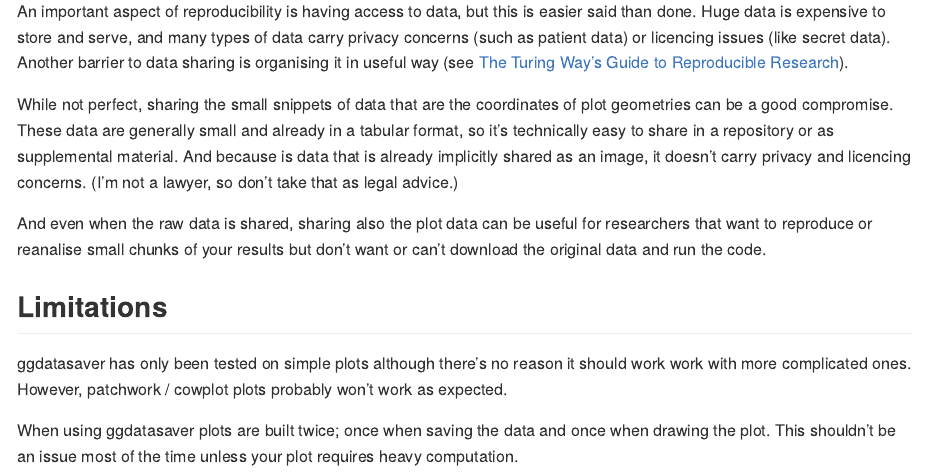
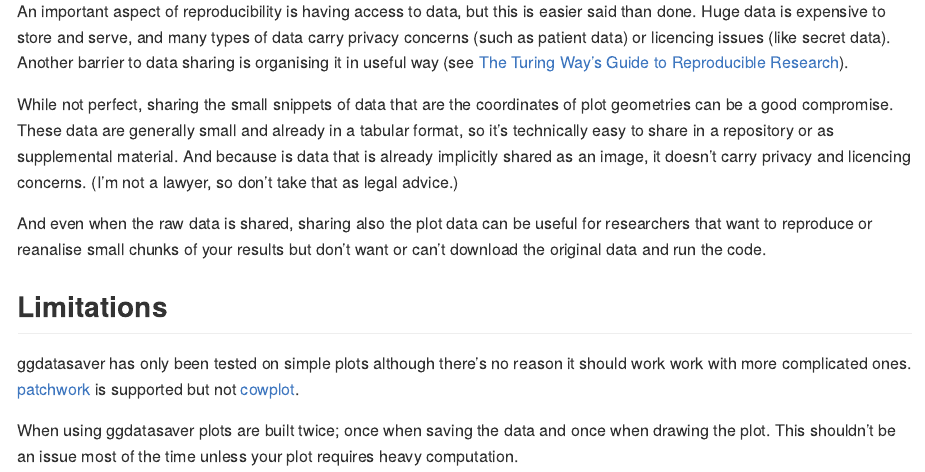
Before and after one commit to eliocamp/ggdatasaver, an R Markdown document (README.Rmd): the page in a window 1100 px wide, from 3470 px down. The pictures show the output file README.md that the author committed with the source, drawn offline in the style of GitHub; badge pictures from the web are left out.

Commit message:
Renders readme

```diff
--- a/README.Rmd
+++ b/README.Rmd
@@ -166,7 +164,7 @@ And even when the raw data is shared, sharing also the plot data can be useful f
 ## Limitations
 
 ggdatasaver has only been tested on simple plots although there's no reason it should work work with more complicated ones.
-However, patchwork / cowplot plots probably won't work as expected.
+[patchwork](https://patchwork.data-imaginist.com/) is supported but not [cowplot](https://wilkelab.org/cowplot/).
 
 When using ggdatasaver plots are built twice; once when saving the data and once when drawing the plot.
 This shouldn't be an issue most of the time unless your plot requires heavy computation.
```
Also changed, not shown: README.md, README.Rmd (2 more changed lines), 2 other files.
